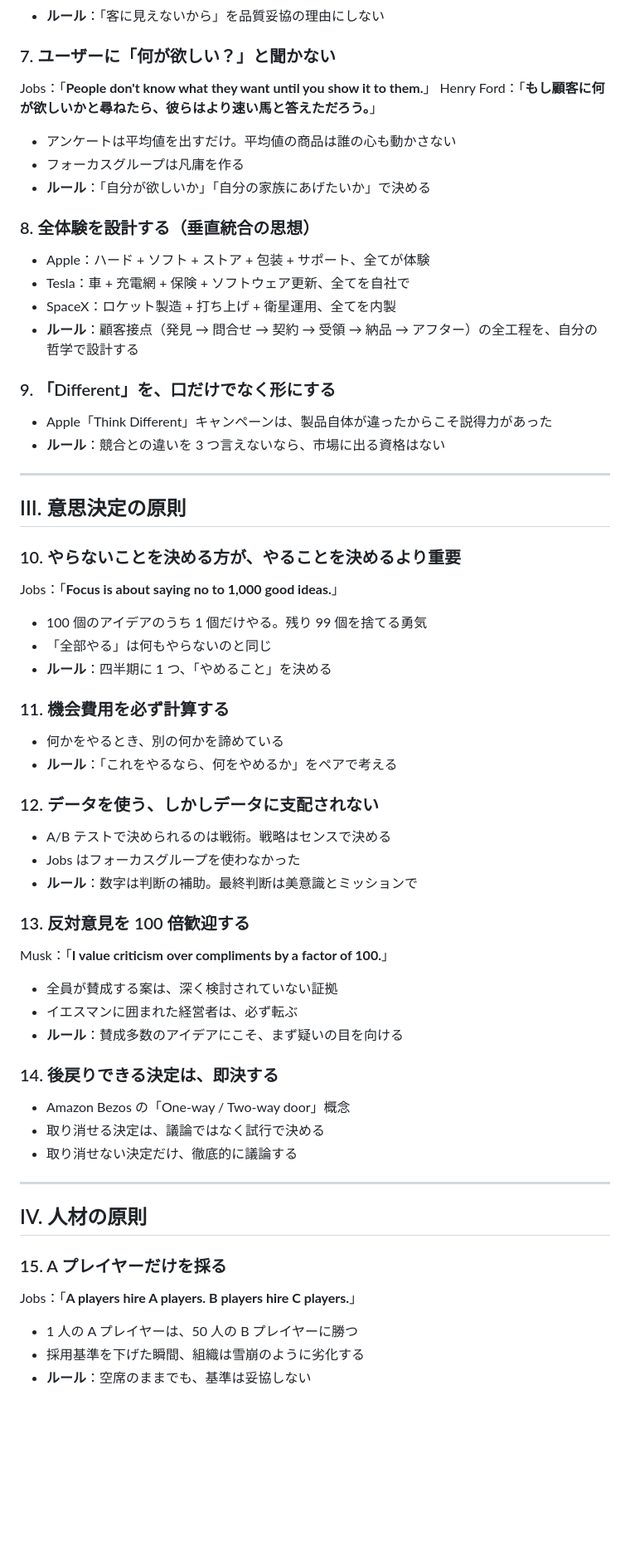
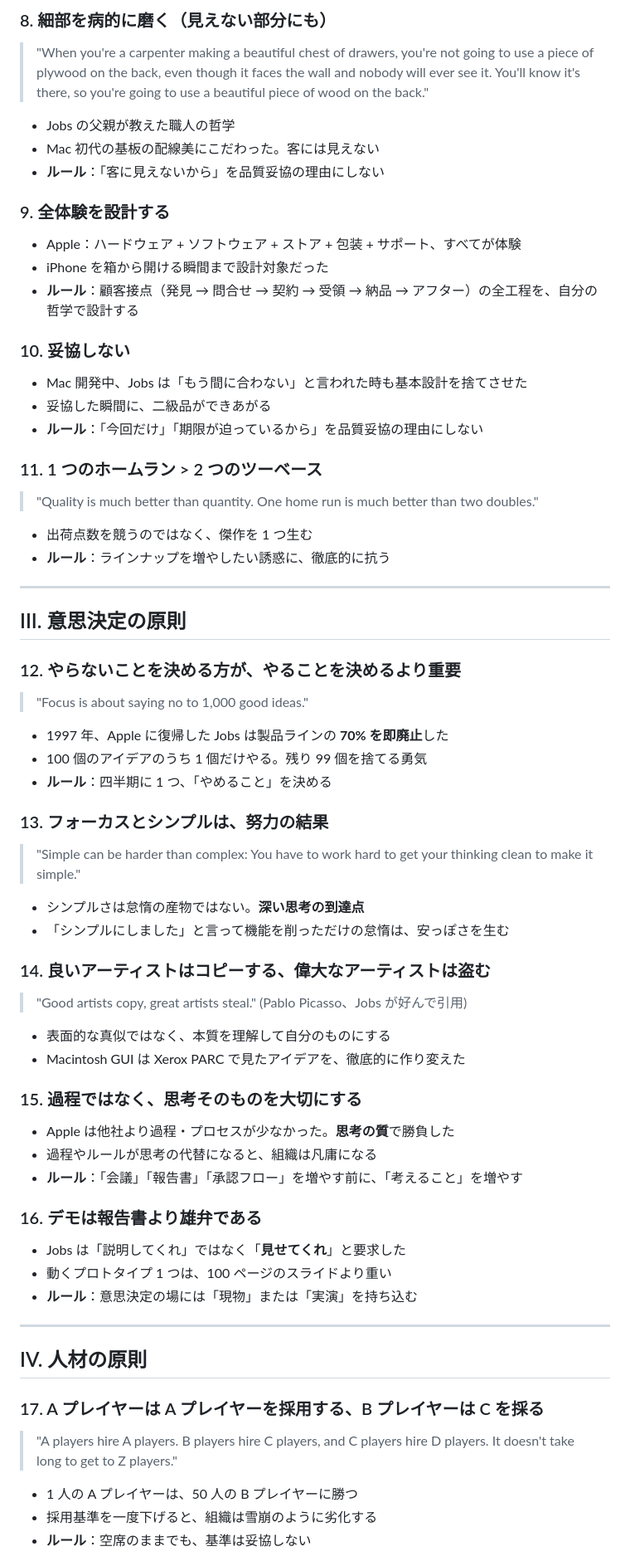
Before and after one commit to Shu-Works/Shu-Works, a Markdown page: CLAUDE.md, the part around one of its changes. Shown at 83% size. Rendered like a GitHub page; blank space fills up the shorter version.

```diff
--- a/CLAUDE.md
+++ b/CLAUDE.md
@@ -63,63 +78,67 @@ Jobs Stanford 演説の締めくくり。
+### 8. 細部を病的に磨く（見えない部分にも）
+> "When you're a carpenter making a beautiful chest of drawers, you're not going to use a piece of plywood on the back, even though it faces the wall and nobody will ever see it. You'll know it's there, so you're going to use a beautiful piece of wood on the back."
+
+- Jobs の父親が教えた職人の哲学
+- Mac 初代の基板の配線美にこだわった。客には見えない
 - **ルール**：「客に見えないから」を品質妥協の理由にしない
 
-### 7. ユーザーに「何が欲しい？」と聞かない
-Jobs：「**People don't know what they want until you show it to them.**」
-Henry Ford：「**もし顧客に何が欲しいかと尋ねたら、彼らはより速い馬と答えただろう。**」
-
-- アンケートは平均値を出すだけ。平均値の商品は誰の心も動かさない
-- フォーカスグループは凡庸を作る
-- **ルール**：「自分が欲しいか」「自分の家族にあげたいか」で決める
-
-### 8. 全体験を設計する（垂直統合の思想）
-- Apple：ハード + ソフト + ストア + 包装 + サポート、全てが体験
-- Tesla：車 + 充電網 + 保険 + ソフトウェア更新、全てを自社で
-- SpaceX：ロケット製造 + 打ち上げ + 衛星運用、全てを内製
+### 9. 全体験を設計する
+- Apple：ハードウェア + ソフトウェア + ストア + 包装 + サポート、すべてが体験
+- iPhone を箱から開ける瞬間まで設計対象だった
 - **ルール**：顧客接点（発見 → 問合せ → 契約 → 受領 → 納品 → アフター）の全工程を、自分の哲学で設計する
 
-### 9. 「Different」を、口だけでなく形にする
-- Apple「Think Different」キャンペーンは、製品自体が違ったからこそ説得力があった
-- **ルール**：競合との違いを 3 つ言えないなら、市場に出る資格はない
+### 10. 妥協しない
+- Mac 開発中、Jobs は「もう間に合わない」と言われた時も基本設計を捨てさせた
+- 妥協した瞬間に、二級品ができあがる
+- **ルール**：「今回だけ」「期限が迫っているから」を品質妥協の理由にしない
+
+### 11. 1 つのホームラン > 2 つのツーベース
+> "Quality is much better than quantity. One home run is much better than two doubles."
+
+- 出荷点数を競うのではなく、傑作を 1 つ生む
+- **ルール**：ラインナップを増やしたい誘惑に、徹底的に抗う
 
 ---
 
 ## III. 意思決定の原則
 
-### 10. やらないことを決める方が、やることを決めるより重要
-Jobs：「**Focus is about saying no to 1,000 good ideas.**」
+### 12. やらないことを決める方が、やることを決めるより重要
+> "Focus is about saying no to 1,000 good ideas."
 
+- 1997 年、Apple に復帰した Jobs は製品ラインの **70% を即廃止**した
 - 100 個のアイデアのうち 1 個だけやる。残り 99 個を捨てる勇気
-- 「全部やる」は何もやらないのと同じ
 - **ルール**：四半期に 1 つ、「やめること」を決める
 
-### 11. 機会費用を必ず計算する
-- 何かをやるとき、別の何かを諦めている
-- **ルール**：「これをやるなら、何をやめるか」をペアで考える
+### 13. フォーカスとシンプルは、努力の結果
+> "Simple can be harder than complex: You have to work hard to get your thinking clean to make it simple."
 
-### 12. データを使う、しかしデータに支配されない
-- A/B テストで決められるのは戦術。戦略はセンスで決める
-- Jobs はフォーカスグループを使わなかった
-- **ルール**：数字は判断の補助。最終判断は美意識とミッションで
+- シンプルさは怠惰の産物ではない。**深い思考の到達点**
+- 「シンプルにしました」と言って機能を削っただけの怠惰は、安っぽさを生む
 
-### 13. 反対意見を 100 倍歓迎する
-Musk：「**I value criticism over compliments by a factor of 100.**」
+### 14. 良いアーティストはコピーする、偉大なアーティストは盗む
+> "Good artists copy, great artists steal." (Pablo Picasso、Jobs が好んで引用)
 
-- 全員が賛成する案は、深く検討されていない証拠
-- イエスマンに囲まれた経営者は、必ず転ぶ
-- **ルール**：賛成多数のアイデアにこそ、まず疑いの目を向ける
+- 表面的な真似ではなく、本質を理解して自分のものにする
+- Macintosh GUI は Xerox PARC で見たアイデアを、徹底的に作り変えた
 
-### 14. 後戻りできる決定は、即決する
-- Amazon Bezos の「One-way / Two-way door」概念
-- 取り消せる決定は、議論ではなく試行で決める
-- 取り消せない決定だけ、徹底的に議論する
+### 15. 過程ではなく、思考そのものを大切にする
+- Apple は他社より過程・プロセスが少なかった。**思考の質**で勝負した
+- 過程やルールが思考の代替になると、組織は凡庸になる
+- **ルール**：「会議」「報告書」「承認フロー」を増やす前に、「考えること」を増やす
+
+### 16. デモは報告書より雄弁である
+- Jobs は「説明してくれ」ではなく「**見せてくれ**」と要求した
+- 動くプロトタイプ 1 つは、100 ページのスライドより重い
+- **ルール**：意思決定の場には「現物」または「実演」を持ち込む
 
 ---
 
 ## IV. 人材の原則
 
-### 15. A プレイヤーだけを採る
-Jobs：「**A players hire A players. B players hire C players.**」
+### 17. A プレイヤーは A プレイヤーを採用する、B プレイヤーは C を採る
+> "A players hire A players. B players hire C players, and C players hire D players. It doesn't take long to get to Z players."
 
 - 1 人の A プレイヤーは、50 人の B プレイヤーに勝つ
-- 採用基準を下げた瞬間、組織は雪崩のように劣化する
+- 採用基準を一度下げると、組織は雪崩のように劣化する
 - **ルール**：空席のままでも、基準は妥協しない
 
```
Also changed, not shown: other parts of CLAUDE.md (+191 -162 lines).
